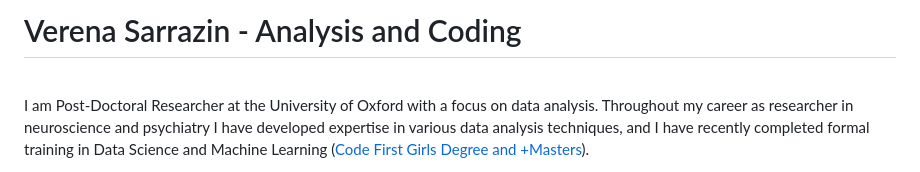
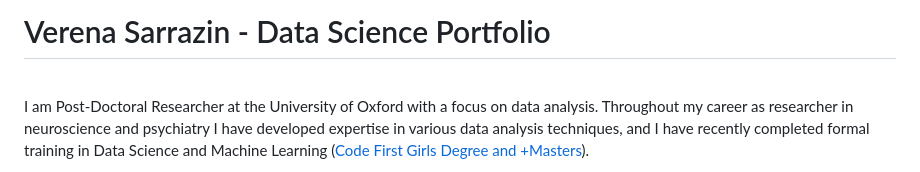
Before and after one commit to verenasarrazin/Analysis-and-coding, a Markdown page: README.md, the part around the change. Rendered like a GitHub page.

```diff
--- a/README.md
+++ b/README.md
@@ -1,4 +1,4 @@
-# Verena Sarrazin - Analysis and Coding
+# Verena Sarrazin - Data Science Portfolio
 
 <br>
 
```
